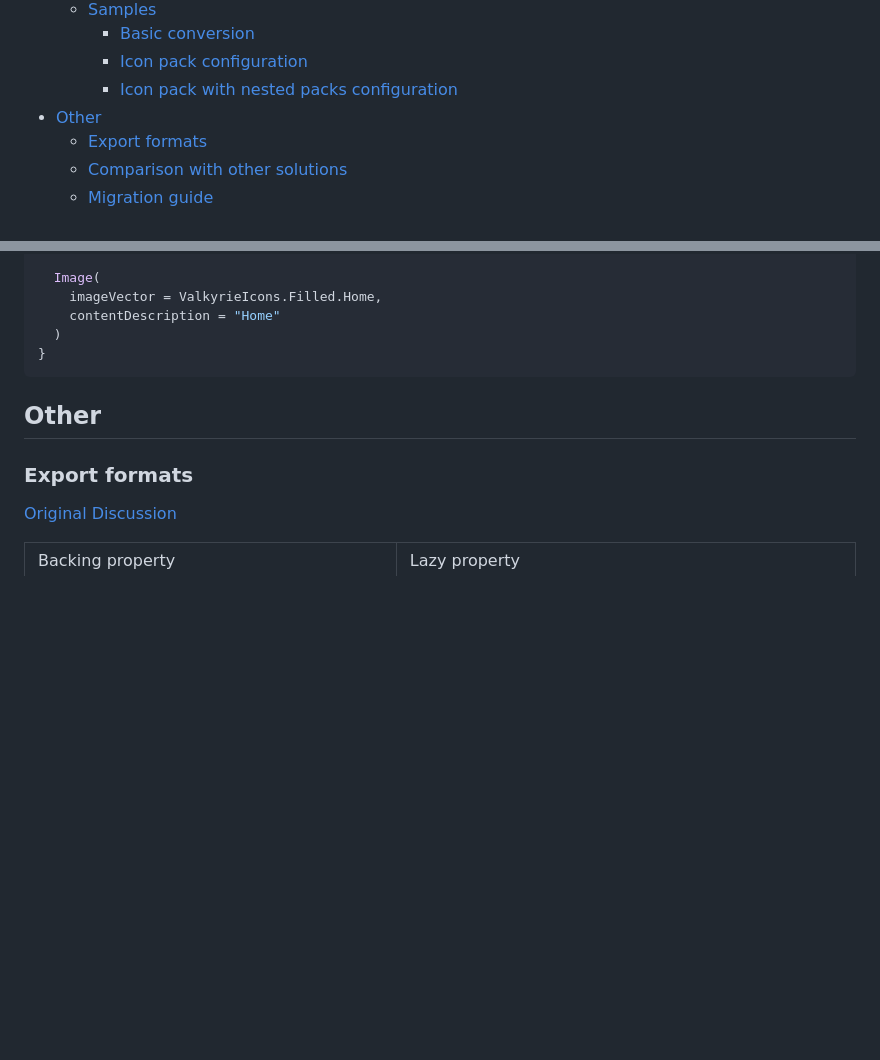
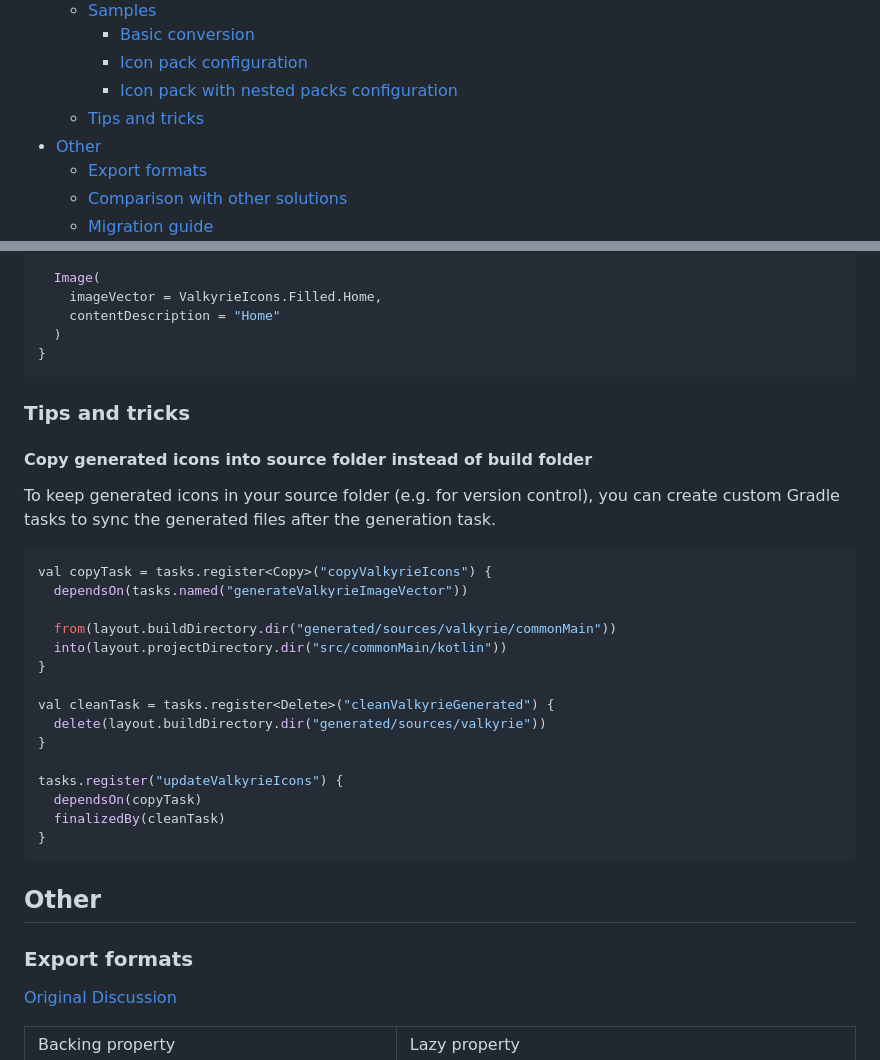
Before and after one commit to ComposeGears/Valkyrie, a Markdown page: README.md, 2 parts joined by grey strips. Drawn GitHub-style; blank space fills up the shorter version.

Commit message:
Add tips and tricks section to README with Gradle icon copying instructions

````diff
--- a/README.md
+++ b/README.md
@@ -78,6 +78,7 @@ needs.
     - [Basic conversion](#basic-conversion)
     - [Icon pack configuration](#icon-pack-configuration)
     - [Icon pack with nested packs configuration](#icon-pack-with-nested-packs-configuration)
+  - [Tips and tricks](#tips-and-tricks)
 - [Other](#other)
   - [Export formats](#export-formats)
   - [Comparison with other solutions](#comparison-with-other-solutions)
@@ -682,6 +683,31 @@ fun Demo() {
 }
 ```
 
+### Tips and tricks
+
+#### Copy generated icons into source folder instead of build folder
+
+To keep generated icons in your source folder (e.g. for version control), you can create custom Gradle tasks to sync
+the generated files after the generation task.
+
+```kotlin
+val copyTask = tasks.register<Copy>("copyValkyrieIcons") {
+  dependsOn(tasks.named("generateValkyrieImageVector"))
+
+  from(layout.buildDirectory.dir("generated/sources/valkyrie/commonMain"))
+  into(layout.projectDirectory.dir("src/commonMain/kotlin"))
+}
+
+val cleanTask = tasks.register<Delete>("cleanValkyrieGenerated") {
+  delete(layout.buildDirectory.dir("generated/sources/valkyrie"))
+}
+
+tasks.register("updateValkyrieIcons") {
+  dependsOn(copyTask)
+  finalizedBy(cleanTask)
+}
+```
+
 ## Other
 
 ### Export formats
````
